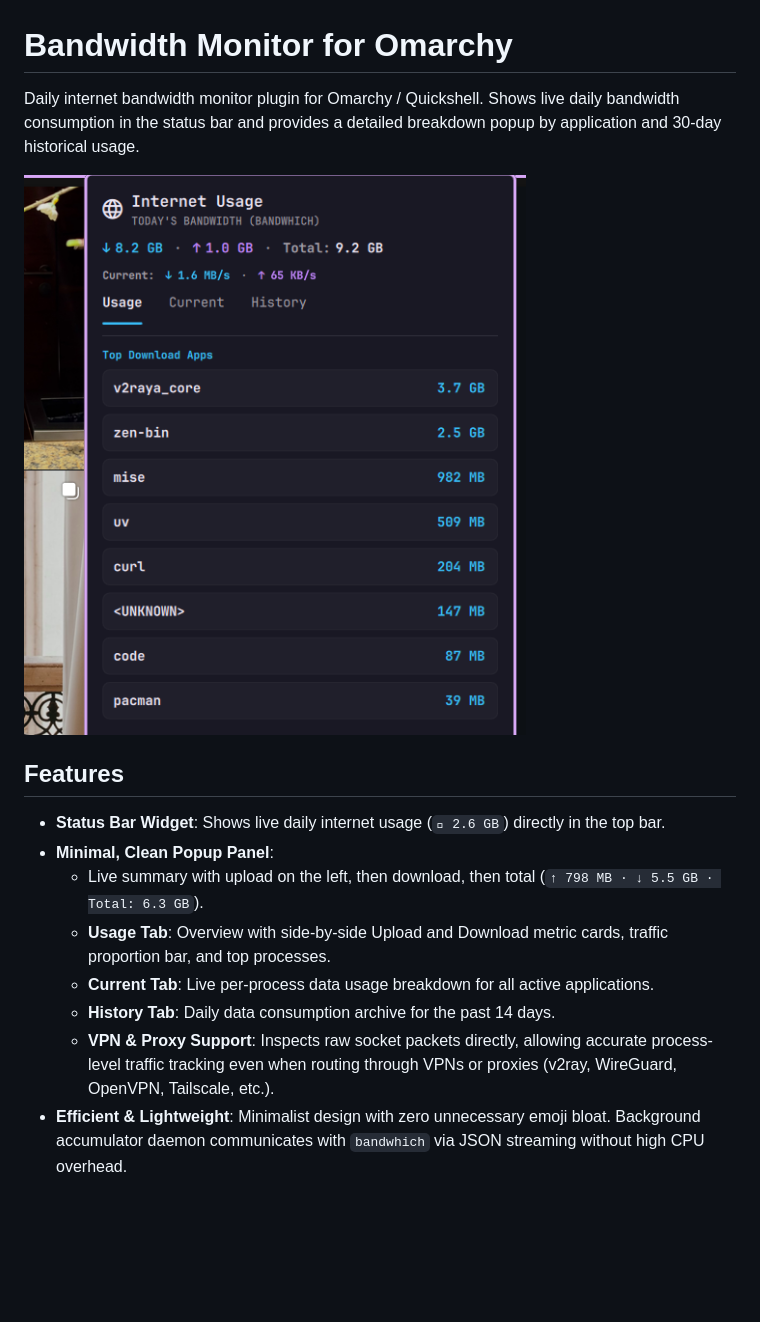
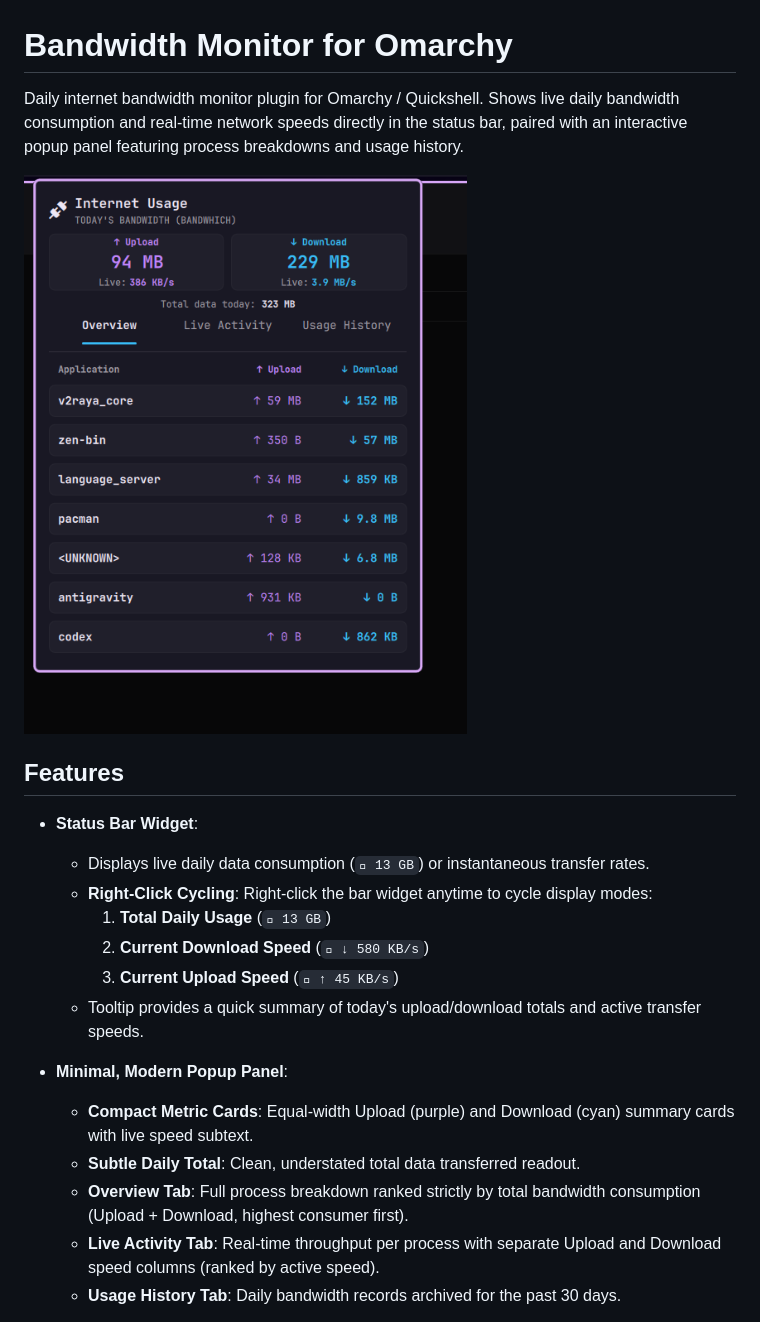
Before and after one commit to theju-bot/bandwidth, a Markdown page: README.md, the part around one of its changes. Rendered like a GitHub page; pictures changed too: assets/overview.png (added), assets/preview.png; blank space fills up the shorter version.

```diff
--- a/README.md
+++ b/README.md
@@ -1,16 +1,23 @@
 # Bandwidth Monitor for Omarchy
 
-Daily internet bandwidth monitor plugin for Omarchy / Quickshell. Shows live daily bandwidth consumption in the status bar and provides a detailed breakdown popup by application and 30-day historical usage.
+Daily internet bandwidth monitor plugin for Omarchy / Quickshell. Shows live daily bandwidth consumption and real-time network speeds directly in the status bar, paired with an interactive popup panel featuring process breakdowns and usage history.
 
-![Bandwidth Monitor Preview](assets/preview.png)
+![Bandwidth Monitor Preview](assets/overview.png)
 
 ## Features
 
-- **Status Bar Widget**: Shows live daily internet usage (`󰖟 2.6 GB`) directly in the top bar.
-- **Minimal, Clean Popup Panel**:
-  - Live summary with upload on the left, then download, then total (`↑ 798 MB · ↓ 5.5 GB · Total: 6.3 GB`).
-  - **Usage Tab**: Overview with side-by-side Upload and Download metric cards, traffic proportion bar, and top processes.
-  - **Current Tab**: Live per-process data usage breakdown for all active applications.
-  - **History Tab**: Daily data consumption archive for the past 14 days.
-  - **VPN & Proxy Support**: Inspects raw socket packets directly, allowing accurate process-level traffic tracking even when routing through VPNs or proxies (v2ray, WireGuard, OpenVPN, Tailscale, etc.).
-- **Efficient & Lightweight**: Minimalist design with zero unnecessary emoji bloat. Background accumulator daemon communicates with `bandwhich` via JSON streaming without high CPU overhead.
+- **Status Bar Widget**:
+  - Displays live daily data consumption (`󱘖 13 GB`) or instantaneous transfer rates.
+  - **Right-Click Cycling**: Right-click the bar widget anytime to cycle display modes:
+    1. **Total Daily Usage** (`󱘖 13 GB`)
+    2. **Current Download Speed** (`󱘖 ↓ 580 KB/s`)
+    3. **Current Upload Speed** (`󱘖 ↑ 45 KB/s`)
+  - Tooltip provides a quick summary of today's upload/download totals and active transfer speeds.
+
+- **Minimal, Modern Popup Panel**:
+  - **Compact Metric Cards**: Equal-width Upload (purple) and Download (cyan) summary cards with live speed subtext.
+  - **Subtle Daily Total**: Clean, understated total data transferred readout.
+  - **Overview Tab**: Full process breakdown ranked strictly by total bandwidth consumption (Upload + Download, highest consumer first).
+  - **Live Activity Tab**: Real-time throughput per process with separate Upload and Download speed columns (ranked by active speed).
+  - **Usage History Tab**: Daily bandwidth records archived for the past 30 days.
+
```
Also changed, not shown: other parts of README.md (+21 -9 lines), assets/bar_widget.png (added), assets/live_activity.png (added), assets/usage_history.png (added), preview.png (added).
